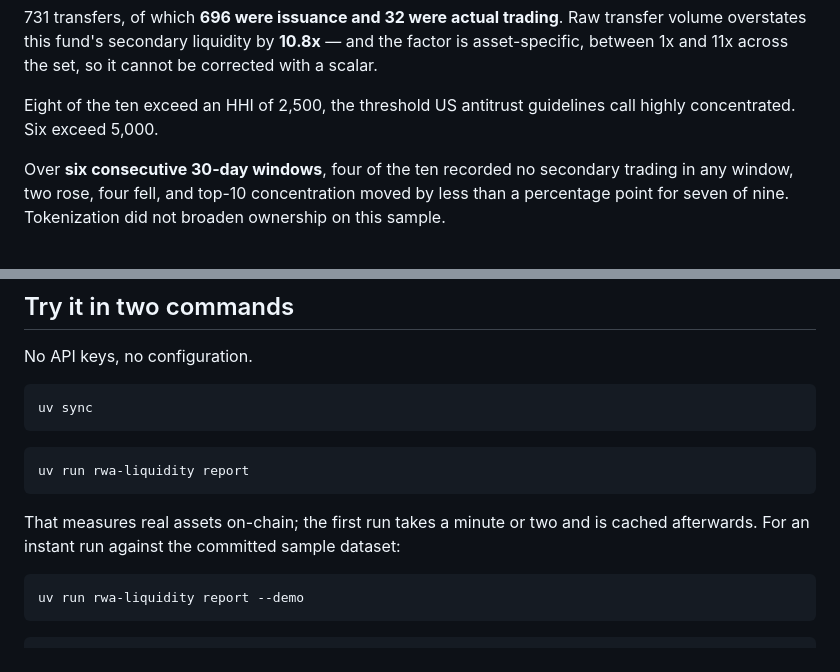
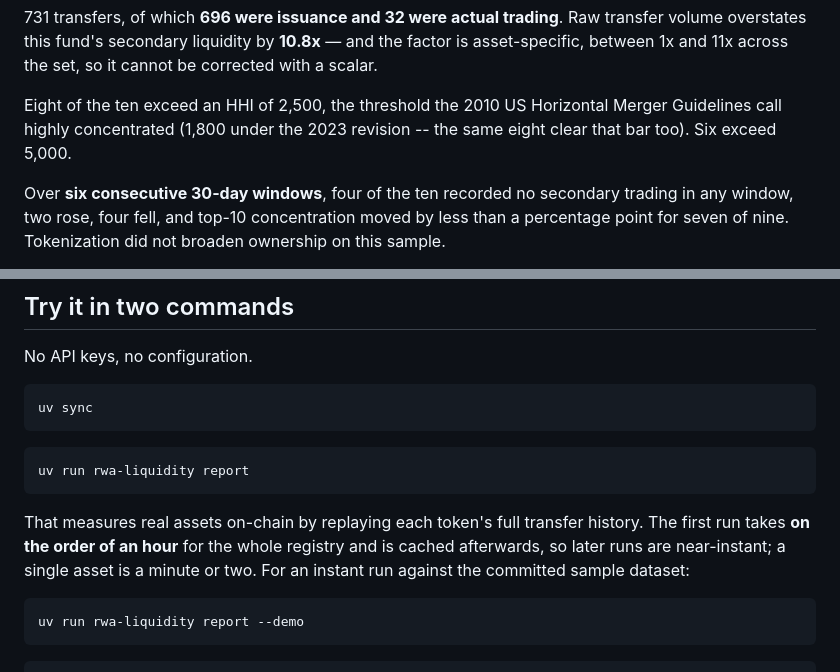
Before and after one commit to Atytmr07/rwa-liquidity, a Markdown page: README.md, 2 parts joined by grey strips. Drawn GitHub-style.

````diff
--- a/README.md
+++ b/README.md
@@ -28,8 +28,9 @@ transfer volume overstates this fund's secondary liquidity by **10.8x** — and
 factor is asset-specific, between 1x and 11x across the set, so it cannot be
 corrected with a scalar.
 
-Eight of the ten exceed an HHI of 2,500, the threshold US antitrust guidelines
-call highly concentrated. Six exceed 5,000.
+Eight of the ten exceed an HHI of 2,500, the threshold the 2010 US Horizontal
+Merger Guidelines call highly concentrated (1,800 under the 2023 revision --
+the same eight clear that bar too). Six exceed 5,000.
 
 Over **six consecutive 30-day windows**, four of the ten recorded no secondary
 trading in any window, two rose, four fell, and top-10 concentration moved by
@@ -51,8 +52,10 @@ uv sync
 uv run rwa-liquidity report
 ```
 
-That measures real assets on-chain; the first run takes a minute or two and is
-cached afterwards. For an instant run against the committed sample dataset:
+That measures real assets on-chain by replaying each token's full transfer
+history. The first run takes **on the order of an hour** for the whole registry
+and is cached afterwards, so later runs are near-instant; a single asset is a
+minute or two. For an instant run against the committed sample dataset:
 
 ```bash
 uv run rwa-liquidity report --demo
````
Also changed, not shown: docs/findings.md (+7 -3 lines).
